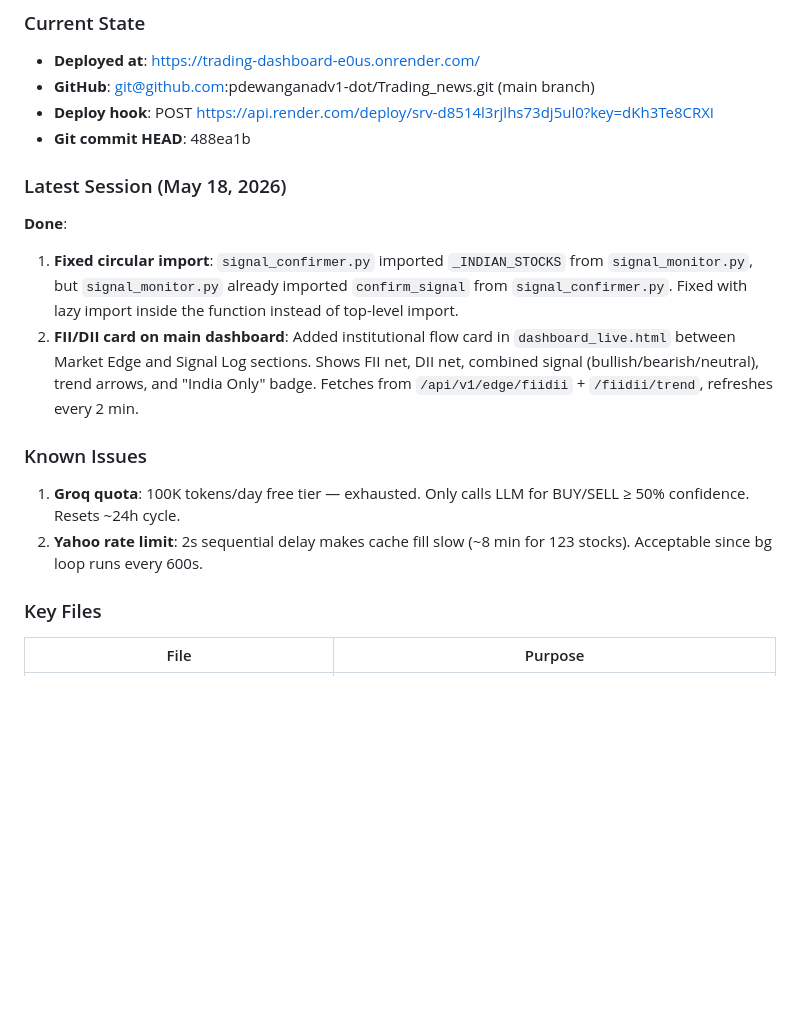
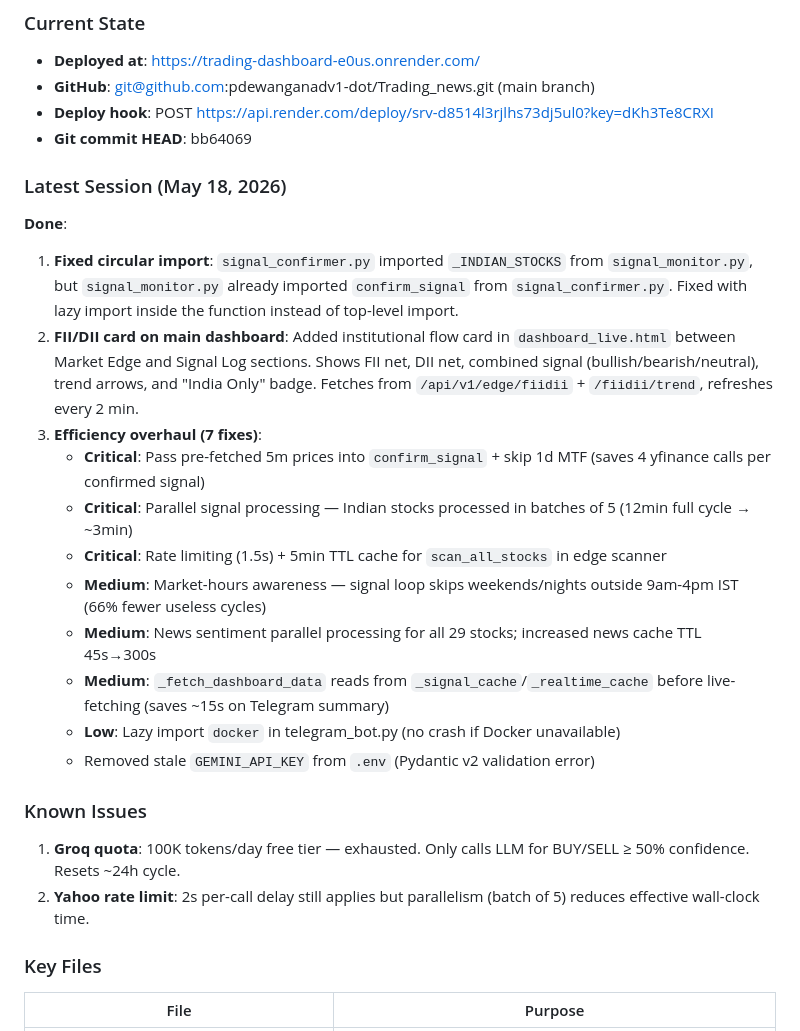
Before and after one commit to pdewanganadv1-dot/Trading_news, a Markdown page: SESSION_CONTEXT.md, the part around the change. GitHub-like rendering; blank space fills up the shorter version.

Commit message:
docs: update SESSION_CONTEXT.md with efficiency overhaul

```diff
--- a/SESSION_CONTEXT.md
+++ b/SESSION_CONTEXT.md
@@ -25,17 +25,26 @@ Full-stack trading dashboard (trading_news) with Nifty 100 technical signals + G
 - **Deployed at**: https://trading-dashboard-e0us.onrender.com/
 - **GitHub**: git@github.com:pdewanganadv1-dot/Trading_news.git (main branch)
 - **Deploy hook**: POST https://api.render.com/deploy/srv-d8514l3rjlhs73dj5ul0?key=dKh3Te8CRXI
-- **Git commit HEAD**: 488ea1b
+- **Git commit HEAD**: bb64069
 
 ### Latest Session (May 18, 2026)
 
 **Done**:
 1. **Fixed circular import**: `signal_confirmer.py` imported `_INDIAN_STOCKS` from `signal_monitor.py`, but `signal_monitor.py` already imported `confirm_signal` from `signal_confirmer.py`. Fixed with lazy import inside the function instead of top-level import.
 2. **FII/DII card on main dashboard**: Added institutional flow card in `dashboard_live.html` between Market Edge and Signal Log sections. Shows FII net, DII net, combined signal (bullish/bearish/neutral), trend arrows, and "India Only" badge. Fetches from `/api/v1/edge/fiidii` + `/fiidii/trend`, refreshes every 2 min.
+3. **Efficiency overhaul (7 fixes)**:
+   - **Critical**: Pass pre-fetched 5m prices into `confirm_signal` + skip 1d MTF (saves 4 yfinance calls per confirmed signal)
+   - **Critical**: Parallel signal processing — Indian stocks processed in batches of 5 (12min full cycle → ~3min)
+   - **Critical**: Rate limiting (1.5s) + 5min TTL cache for `scan_all_stocks` in edge scanner
+   - **Medium**: Market-hours awareness — signal loop skips weekends/nights outside 9am-4pm IST (66% fewer useless cycles)
+   - **Medium**: News sentiment parallel processing for all 29 stocks; increased news cache TTL 45s→300s
+   - **Medium**: `_fetch_dashboard_data` reads from `_signal_cache`/`_realtime_cache` before live-fetching (saves ~15s on Telegram summary)
+   - **Low**: Lazy import `docker` in telegram_bot.py (no crash if Docker unavailable)
+   - Removed stale `GEMINI_API_KEY` from `.env` (Pydantic v2 validation error)
 
 ### Known Issues
 1. **Groq quota**: 100K tokens/day free tier — exhausted. Only calls LLM for BUY/SELL ≥ 50% confidence. Resets ~24h cycle.
-2. **Yahoo rate limit**: 2s sequential delay makes cache fill slow (~8 min for 123 stocks). Acceptable since bg loop runs every 600s.
+2. **Yahoo rate limit**: 2s per-call delay still applies but parallelism (batch of 5) reduces effective wall-clock time.
 
 ### Key Files
 | File | Purpose |
```
